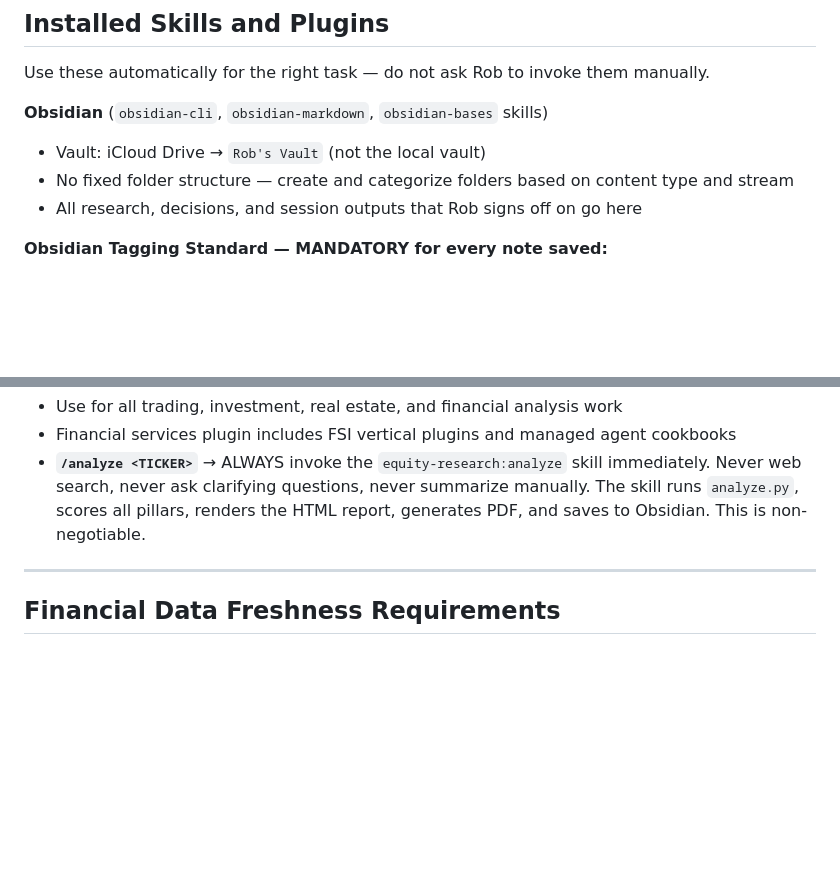
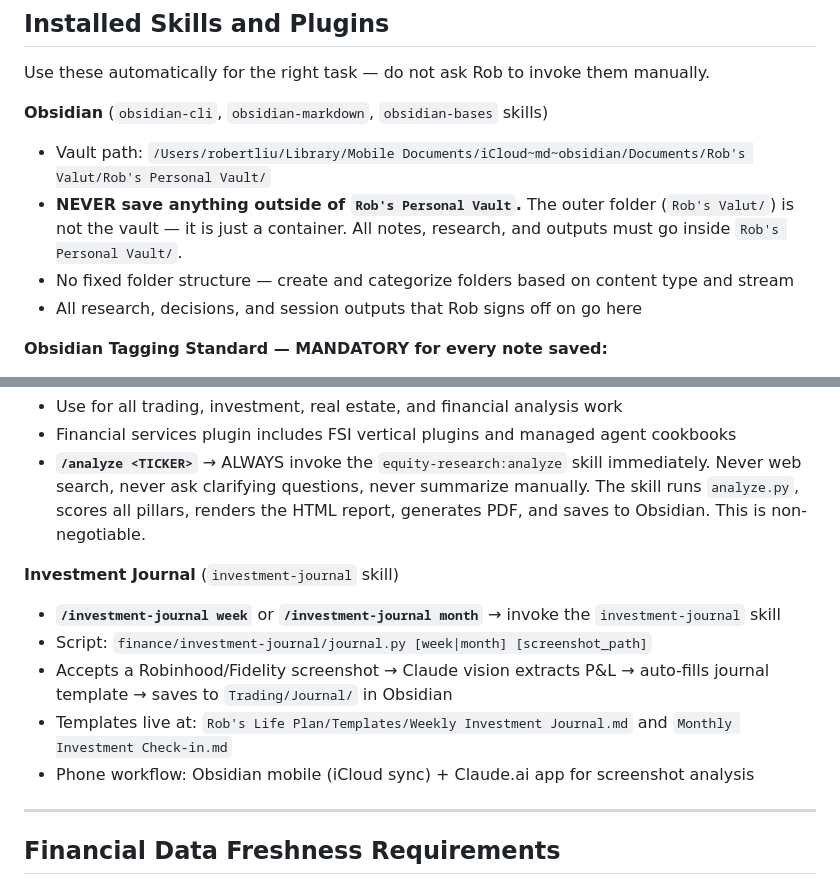
Before and after one commit to liurober/portfolio-analyzer, a Markdown page: Documents/Claude Code Projects/CLAUDE.md, 2 parts joined by grey strips. GitHub-like rendering; blank space fills up the shorter version.

```diff
--- a/Documents/Claude Code Projects/CLAUDE.md
+++ b/Documents/Claude Code Projects/CLAUDE.md
@@ -83,7 +114,8 @@ A full reference of all Claude Code skills, plugins, and commands is maintained
 Use these automatically for the right task — do not ask Rob to invoke them manually.
 
 **Obsidian** (`obsidian-cli`, `obsidian-markdown`, `obsidian-bases` skills)
-- Vault: iCloud Drive → `Rob's Vault` (not the local vault)
+- Vault path: `/Users/robertliu/Library/Mobile Documents/iCloud~md~obsidian/Documents/Rob's Valut/Rob's Personal Vault/`
+- **NEVER save anything outside of `Rob's Personal Vault`.** The outer folder (`Rob's Valut/`) is not the vault — it is just a container. All notes, research, and outputs must go inside `Rob's Personal Vault/`.
 - No fixed folder structure — create and categorize folders based on content type and stream
 - All research, decisions, and session outputs that Rob signs off on go here
 
@@ -115,6 +147,13 @@ Use these automatically for the right task — do not ask Rob to invoke them man
 - Use for all trading, investment, real estate, and financial analysis work
 - Financial services plugin includes FSI vertical plugins and managed agent cookbooks
 - **`/analyze <TICKER>`** → ALWAYS invoke the `equity-research:analyze` skill immediately. Never web search, never ask clarifying questions, never summarize manually. The skill runs `analyze.py`, scores all pillars, renders the HTML report, generates PDF, and saves to Obsidian. This is non-negotiable.
+
+**Investment Journal** (`investment-journal` skill)
+- **`/investment-journal week`** or **`/investment-journal month`** → invoke the `investment-journal` skill
+- Script: `finance/investment-journal/journal.py [week|month] [screenshot_path]`
+- Accepts a Robinhood/Fidelity screenshot → Claude vision extracts P&L → auto-fills journal template → saves to `Trading/Journal/` in Obsidian
+- Templates live at: `Rob's Life Plan/Templates/Weekly Investment Journal.md` and `Monthly Investment Check-in.md`
+- Phone workflow: Obsidian mobile (iCloud sync) + Claude.ai app for screenshot analysis
 
 ---
 
```
Also changed, not shown: other parts of Documents/Claude Code Projects/CLAUDE.md (+80 -9 lines).
